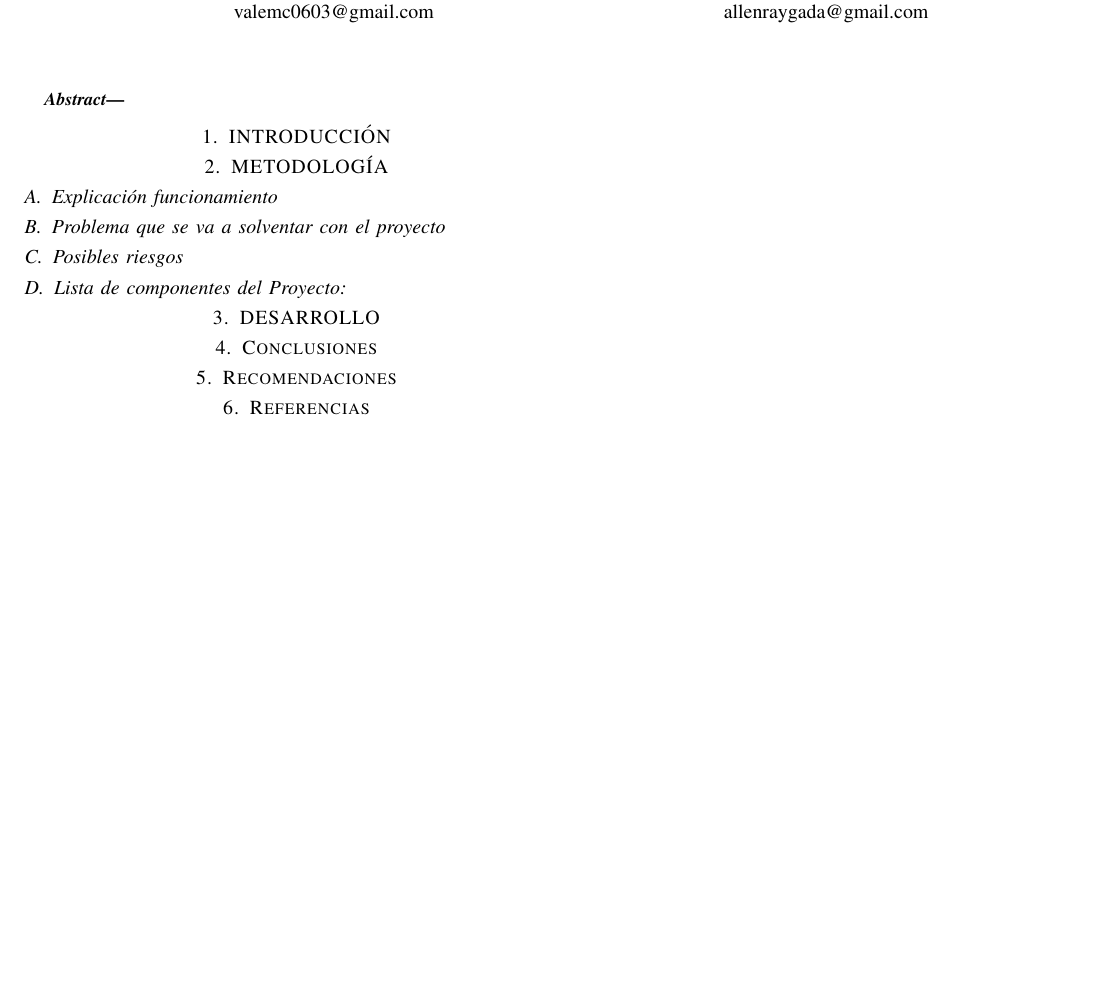
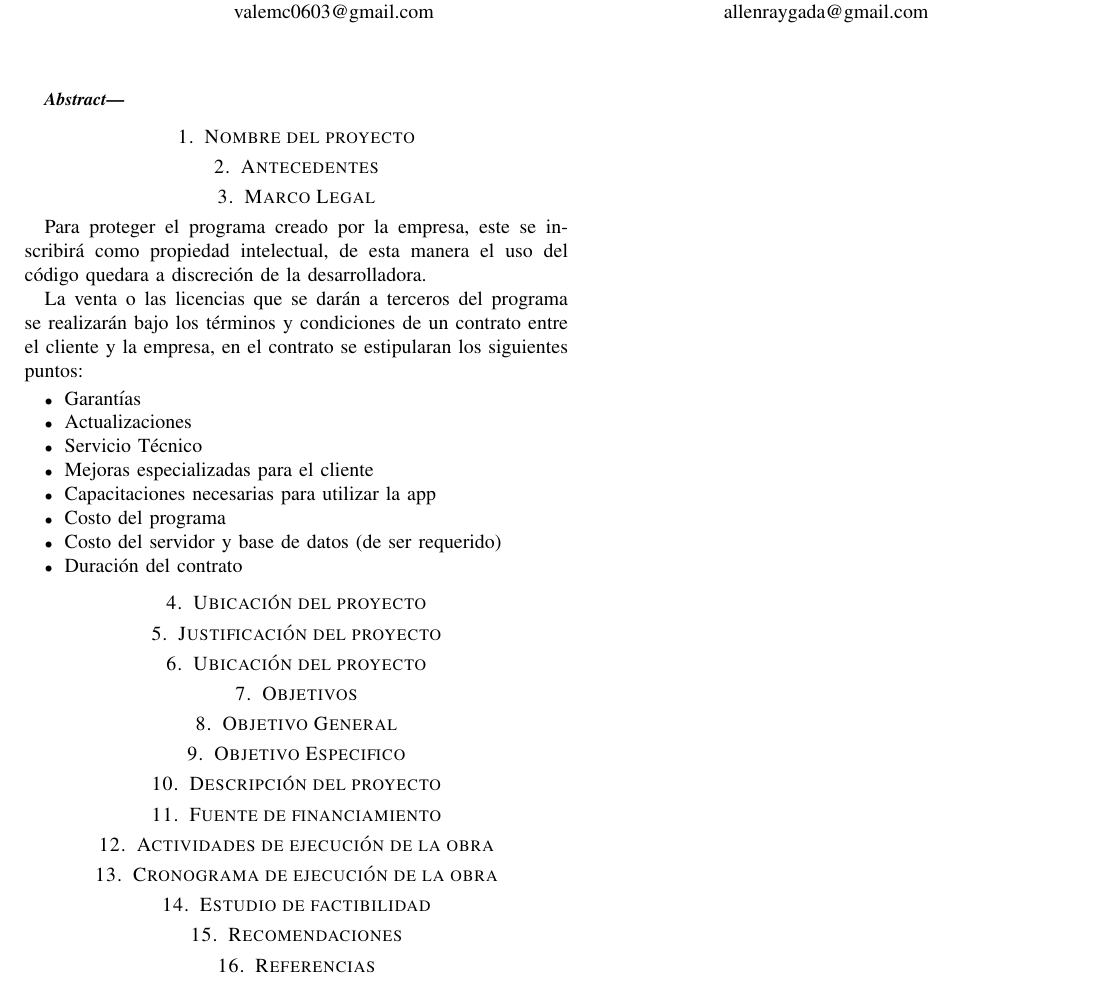
Before and after one commit to valemc0603/documentacion_software_proy_final, a LaTeX paper (Proyecto Final.tex): part of the page, cut so that both start at the same text, the shorter picture padded with empty space. Compiled offline with pdfLaTeX.

Commit message:
latex was edited

```diff
--- a/Proyecto Final.tex
+++ b/Proyecto Final.tex
@@ -82,21 +82,42 @@ urlcolor={black}}
 
 
 
-\section{INTRODUCCIÓN}
 
-\section{METODOLOGÍA}
-\subsection{Explicación funcionamiento}
+\section{Nombre del proyecto}
 
 
-\subsection{Problema que se va a solventar con el proyecto}
+\section{Antecedentes}
 
 
-\subsection{Posibles riesgos}
+\section{Marco Legal}
 
-\subsection{Lista de componentes del Proyecto:}
-\section{DESARROLLO}
+Para proteger el programa creado por la empresa, este se inscribirá como propiedad intelectual, de esta manera el uso del código quedara a discreción de la desarrolladora.
 
-\section{Conclusiones}
+La venta o las licencias que se darán a terceros del programa se realizarán bajo los términos y condiciones de un contrato entre el cliente y la empresa, en el contrato se estipularan los siguientes puntos:
+
+\begin{itemize}
+\item Garantías
+\item Actualizaciones
+\item Servicio Técnico
+\item Mejoras especializadas para el cliente
+\item Capacitaciones necesarias para utilizar la app
+\item Costo del programa
+\item Costo del servidor y base de datos (de ser requerido)
+\item Duración del contrato
+\end{itemize}
+
+\section{Ubicación del proyecto}
+\section{Justificación del proyecto}
+\section{Ubicación del proyecto}
+\section{Objetivos}
+\section{Objetivo General}
+\section{Objetivo Especifico}
+
+\section{Descripción del proyecto}
+\section{Fuente de financiamiento}
+\section{Actividades de ejecución de la obra}
+\section{Cronograma de ejecución de la obra}
+\section{Estudio de factibilidad}
 
 
 
```
Also changed, not shown: Proyecto Final.pdf.
